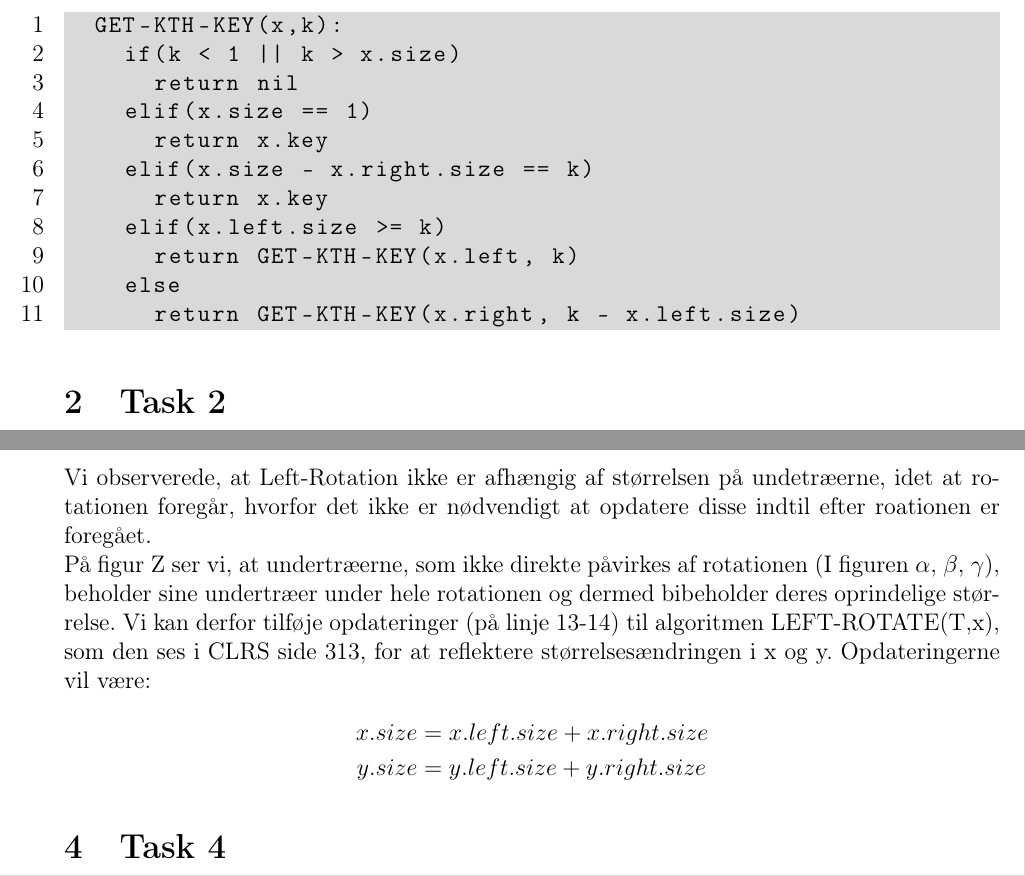
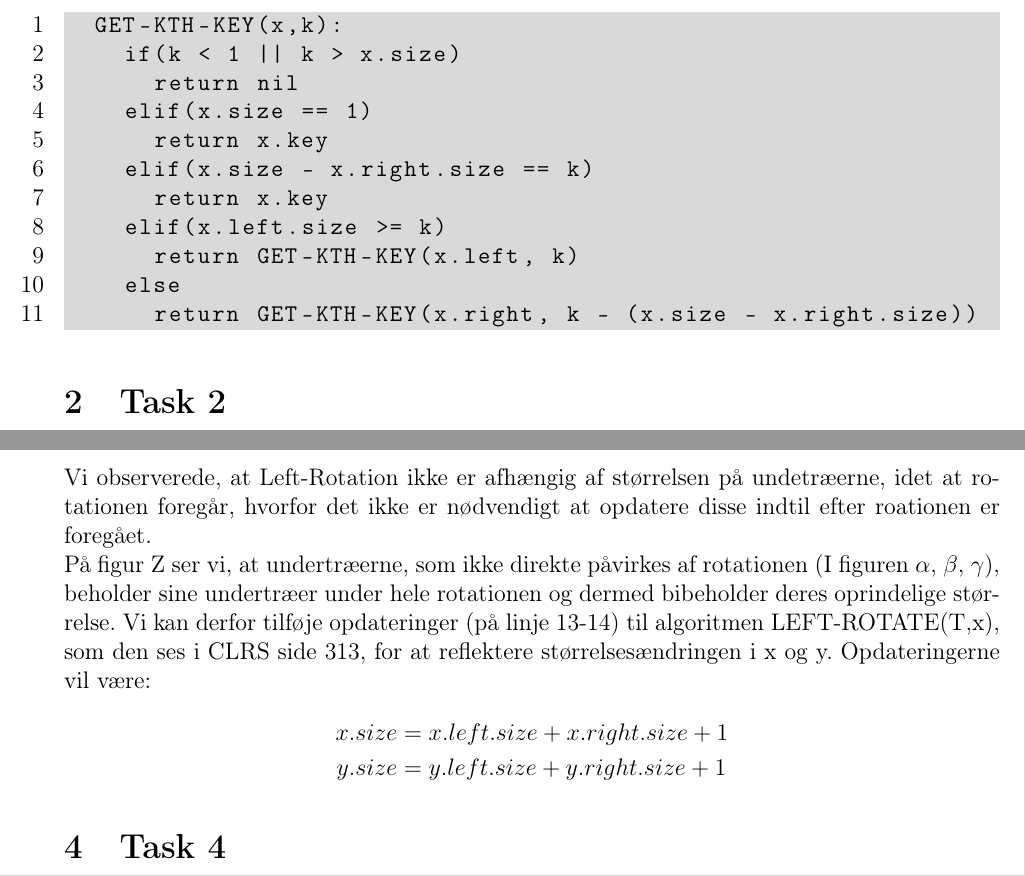
Before and after one commit to Snapzie/AD, a LaTeX document (A4/LaTex/master.tex, which reads A4/LaTex/Tasks/Task1.tex, A4/LaTex/Tasks/Task3.tex): two parts of pages 2 and 3 of 4, joined at a grey line, cut so that both start at the same text. Compiled offline with pdfLaTeX.

Commit message:
Rollback

```diff
--- a/A4/LaTex/Tasks/Task1.tex
+++ b/A4/LaTex/Tasks/Task1.tex
@@ -11,5 +11,5 @@ Vi Bliver bedt om at give pseudokode for algoritmen GET-KTH-KEY(x,k)
 		elif(x.left.size >= k)
 			return GET-KTH-KEY(x.left, k)
 		else
-			return GET-KTH-KEY(x.right, k - x.left.size)
+			return GET-KTH-KEY(x.right, k - (x.size - x.right.size))
 \end{lstlisting}
--- a/A4/LaTex/Tasks/Task3.tex
+++ b/A4/LaTex/Tasks/Task3.tex
@@ -6,6 +6,6 @@ Vi observerede, at Left-Rotation ikke er afhængig af størrelsen på undetræer
 På figur \text{Z} ser vi, at undertræerne, som ikke direkte påvirkes af rotationen (I figuren $\alpha$, $\beta$, $\gamma$), beholder sine undertræer under hele rotationen og dermed bibeholder deres oprindelige størrelse.
 Vi kan derfor tilføje opdateringer (på linje 13-14) til algoritmen LEFT-ROTATE(T,x), som den ses i CLRS side 313, for at reflektere størrelsesændringen i x og y. Opdateringerne vil være:
 \begin{align*}
-  x.size &= x.left.size + x.right.size\\
-  y.size &= y.left.size + y.right.size
+  x.size &= x.left.size + x.right.size + 1\\
+  y.size &= y.left.size + y.right.size + 1
 \end{align*}
```
Also changed, not shown: A4/LaTex/master.tex (+2 -2 lines).
